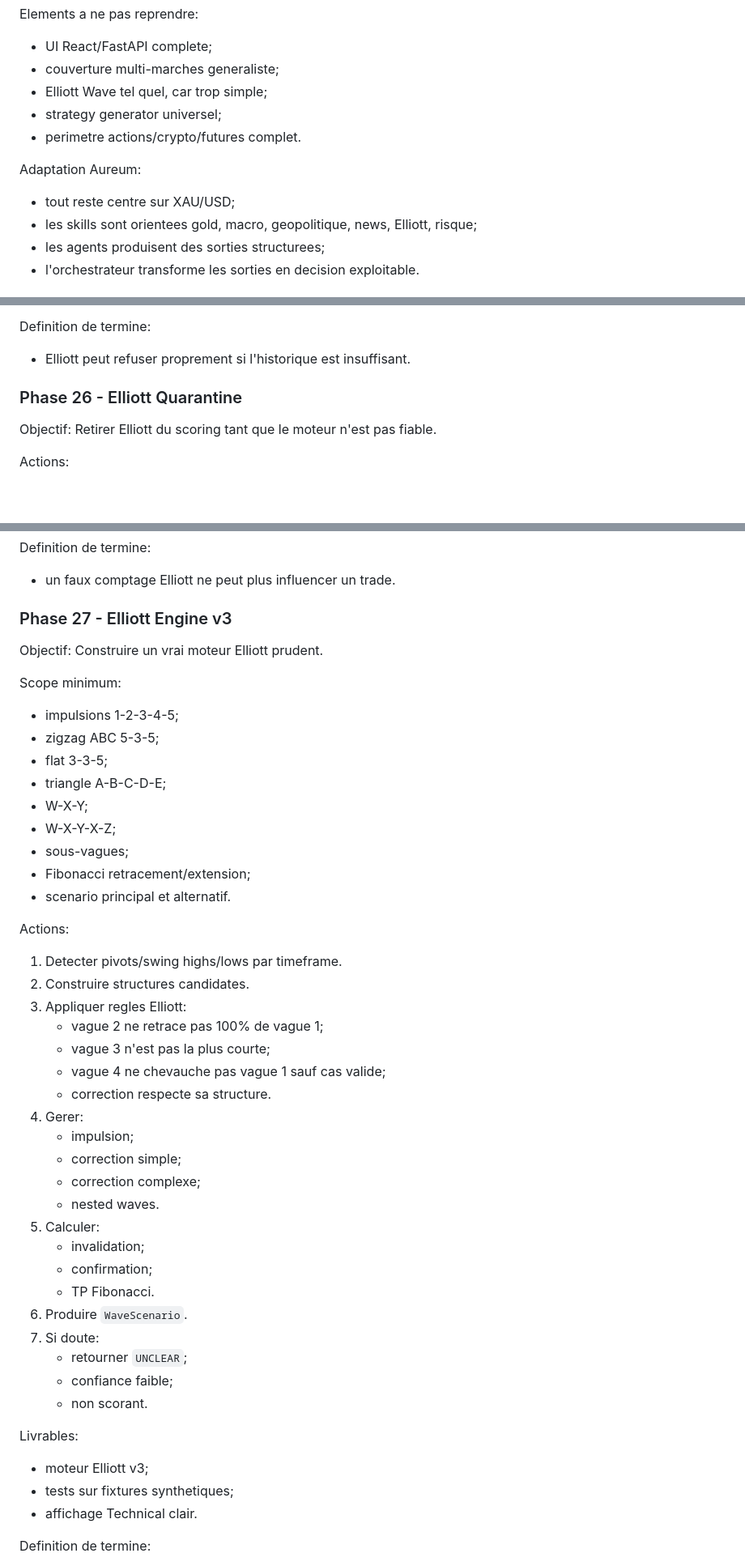
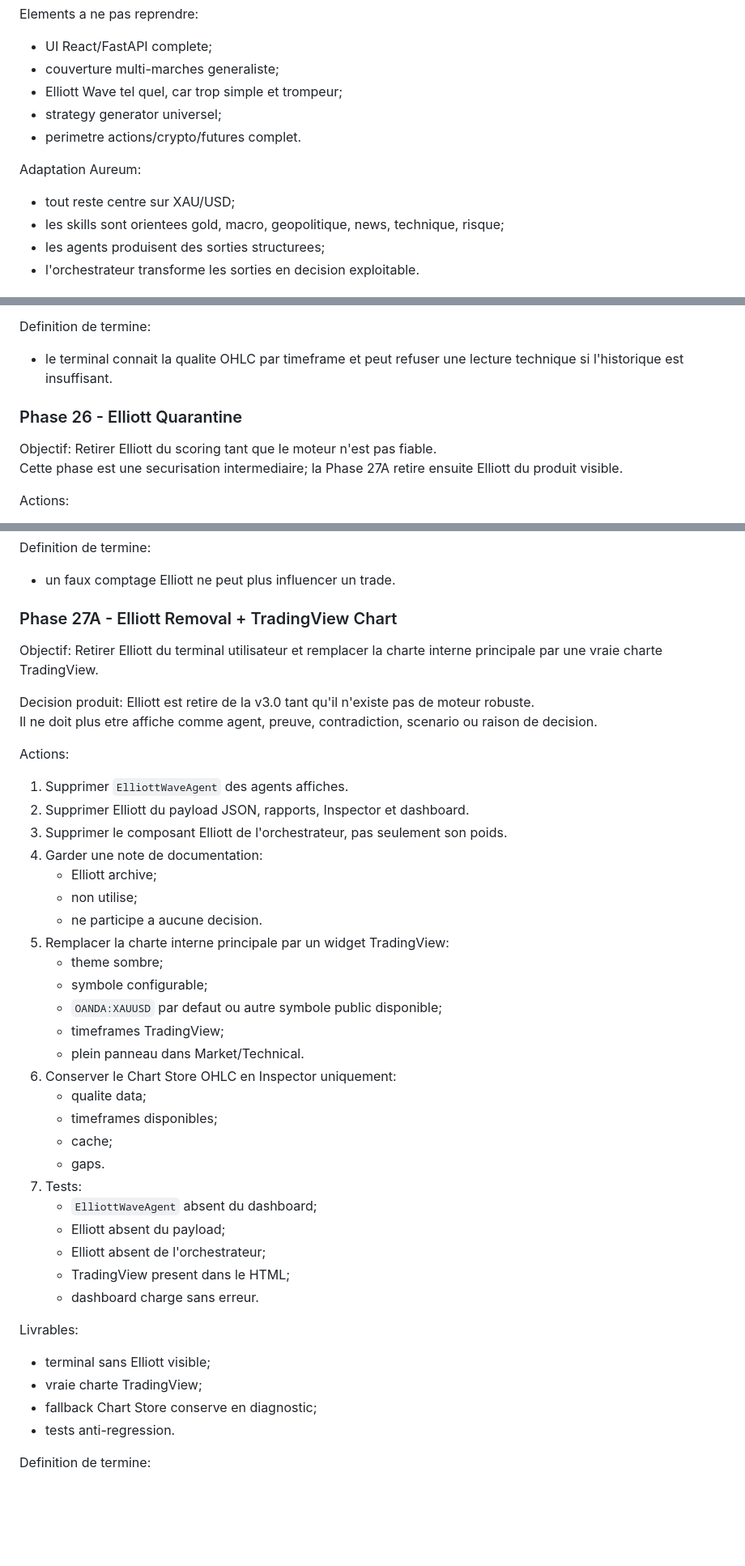
Before and after one commit to Rredaaaa/xauusd-dashboard-agent, a Markdown page: docs/AUREUM_FLUX_TERMINAL_V3_PLAN.md, 3 parts joined by grey strips. Shown at 81% size. Rendered like a GitHub page; blank space fills up the shorter version.

Commit message:
Update v3 roadmap for Elliott removal and technical engine

```diff
--- a/docs/AUREUM_FLUX_TERMINAL_V3_PLAN.md
+++ b/docs/AUREUM_FLUX_TERMINAL_V3_PLAN.md
@@ -59,13 +62,13 @@ Elements a reprendre:
 Elements a ne pas reprendre:
 - UI React/FastAPI complete;
 - couverture multi-marches generaliste;
-- Elliott Wave tel quel, car trop simple;
+- Elliott Wave tel quel, car trop simple et trompeur;
 - strategy generator universel;
 - perimetre actions/crypto/futures complet.
 
 Adaptation Aureum:
 - tout reste centre sur XAU/USD;
-- les skills sont orientees gold, macro, geopolitique, news, Elliott, risque;
+- les skills sont orientees gold, macro, geopolitique, news, technique, risque;
 - les agents produisent des sorties structurees;
 - l'orchestrateur transforme les sorties en decision exploitable.
 
@@ -444,12 +447,13 @@ Livrables:
 - inspector chart quality.
 
 Definition de termine:
-- Elliott peut refuser proprement si l'historique est insuffisant.
+- le terminal connait la qualite OHLC par timeframe et peut refuser une lecture technique si l'historique est insuffisant.
 
 ### Phase 26 - Elliott Quarantine
 
 Objectif:
 Retirer Elliott du scoring tant que le moteur n'est pas fiable.
+Cette phase est une securisation intermediaire; la Phase 27A retire ensuite Elliott du produit visible.
 
 Actions:
 1. Mettre poids Elliott a 0 dans l'orchestrateur.
@@ -469,48 +473,45 @@ Livrables:
 Definition de termine:
 - un faux comptage Elliott ne peut plus influencer un trade.
 
-### Phase 27 - Elliott Engine v3
+### Phase 27A - Elliott Removal + TradingView Chart
 
 Objectif:
-Construire un vrai moteur Elliott prudent.
+Retirer Elliott du terminal utilisateur et remplacer la charte interne principale par une vraie charte TradingView.
 
-Scope minimum:
-- impulsions 1-2-3-4-5;
-- zigzag ABC 5-3-5;
-- flat 3-3-5;
-- triangle A-B-C-D-E;
-- W-X-Y;
-- W-X-Y-X-Z;
-- sous-vagues;
-- Fibonacci retracement/extension;
-- scenario principal et alternatif.
+Decision produit:
+Elliott est retire de la v3.0 tant qu'il n'existe pas de moteur robuste.
+Il ne doit plus etre affiche comme agent, preuve, contradiction, scenario ou raison de decision.
 
 Actions:
-1. Detecter pivots/swing highs/lows par timeframe.
-2. Construire structures candidates.
-3. Appliquer regles Elliott:
-   - vague 2 ne retrace pas 100% de vague 1;
-   - vague 3 n'est pas la plus courte;
-   - vague 4 ne chevauche pas vague 1 sauf cas valide;
-   - correction respecte sa structure.
-4. Gerer:
-   - impulsion;
-   - correction simple;
-   - correction complexe;
-   - nested waves.
-5. Calculer:
-   - invalidation;
-   - confirmation;
-   - TP Fibonacci.
-6. Produire `WaveScenario`.
-7. Si doute:
-   - retourner `UNCLEAR`;
-   - confiance faible;
-   - non scorant.
+1. Supprimer `ElliottWaveAgent` des agents affiches.
+2. Supprimer Elliott du payload JSON, rapports, Inspector et dashboard.
+3. Supprimer le composant Elliott de l'orchestrateur, pas seulement son poids.
+4. Garder une note de documentation:
+   - Elliott archive;
+   - non utilise;
+   - ne participe a aucune decision.
+5. Remplacer la charte interne principale par un widget TradingView:
+   - theme sombre;
+   - symbole configurable;
+   - `OANDA:XAUUSD` par defaut ou autre symbole public disponible;
+   - timeframes TradingView;
+   - plein panneau dans Market/Technical.
+6. Conserver le Chart Store OHLC en Inspector uniquement:
+   - qualite data;
+   - timeframes disponibles;
+   - cache;
+   - gaps.
+7. Tests:
+   - `ElliottWaveAgent` absent du dashboard;
+   - Elliott absent du payload;
+   - Elliott absent de l'orchestrateur;
+   - TradingView present dans le HTML;
+   - dashboard charge sans erreur.
 
 Livrables:
-- moteur Elliott v3;
-- tests sur fixtures synthetiques;
-- affichage Technical clair.
+- terminal sans Elliott visible;
+- vraie charte TradingView;
+- fallback Chart Store conserve en diagnostic;
+- tests anti-regression.
 
 Definition de termine:
```
Also changed, not shown: other parts of docs/AUREUM_FLUX_TERMINAL_V3_PLAN.md (+136 -26 lines).
